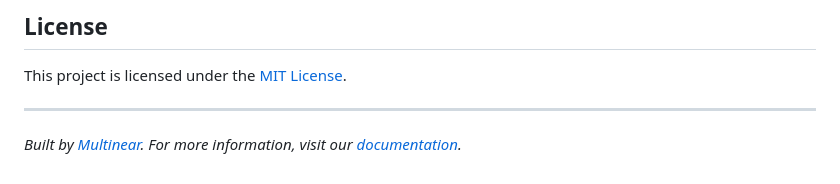
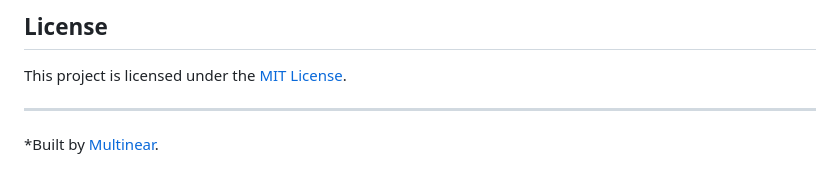
Before and after one commit to multinear-demo/demo-finance-bank-support-tmp, a Markdown page: README.md, the part around the change. Rendered like a GitHub page.

```diff
--- a/README.md
+++ b/README.md
@@ -134,4 +134,4 @@ This project is licensed under the [MIT License](LICENSE).
 
 ---
 
-*Built by [Multinear](https://multinear.com). For more information, visit our [documentation](https://multinear.com/docs/).*
+*Built by [Multinear](https://multinear.com).
```
